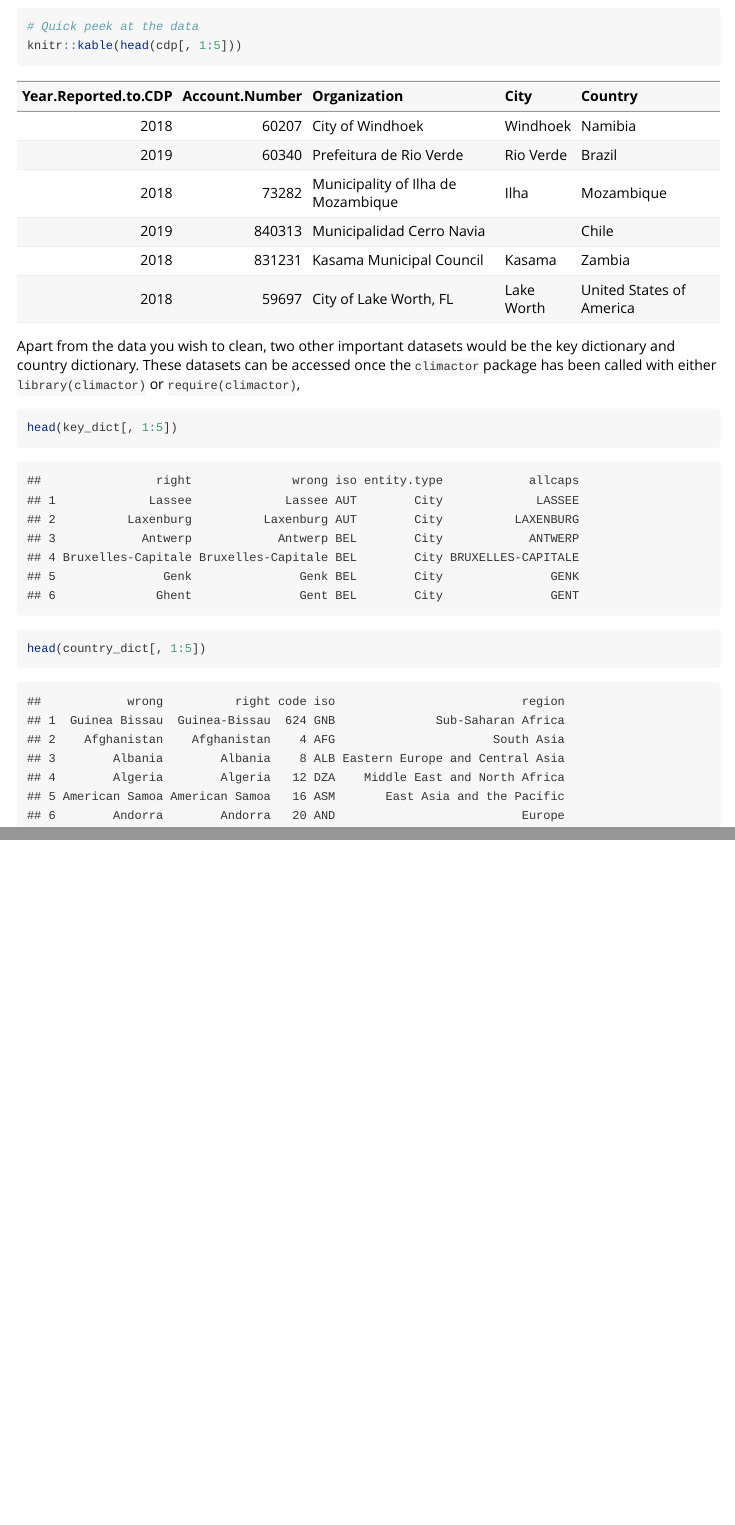
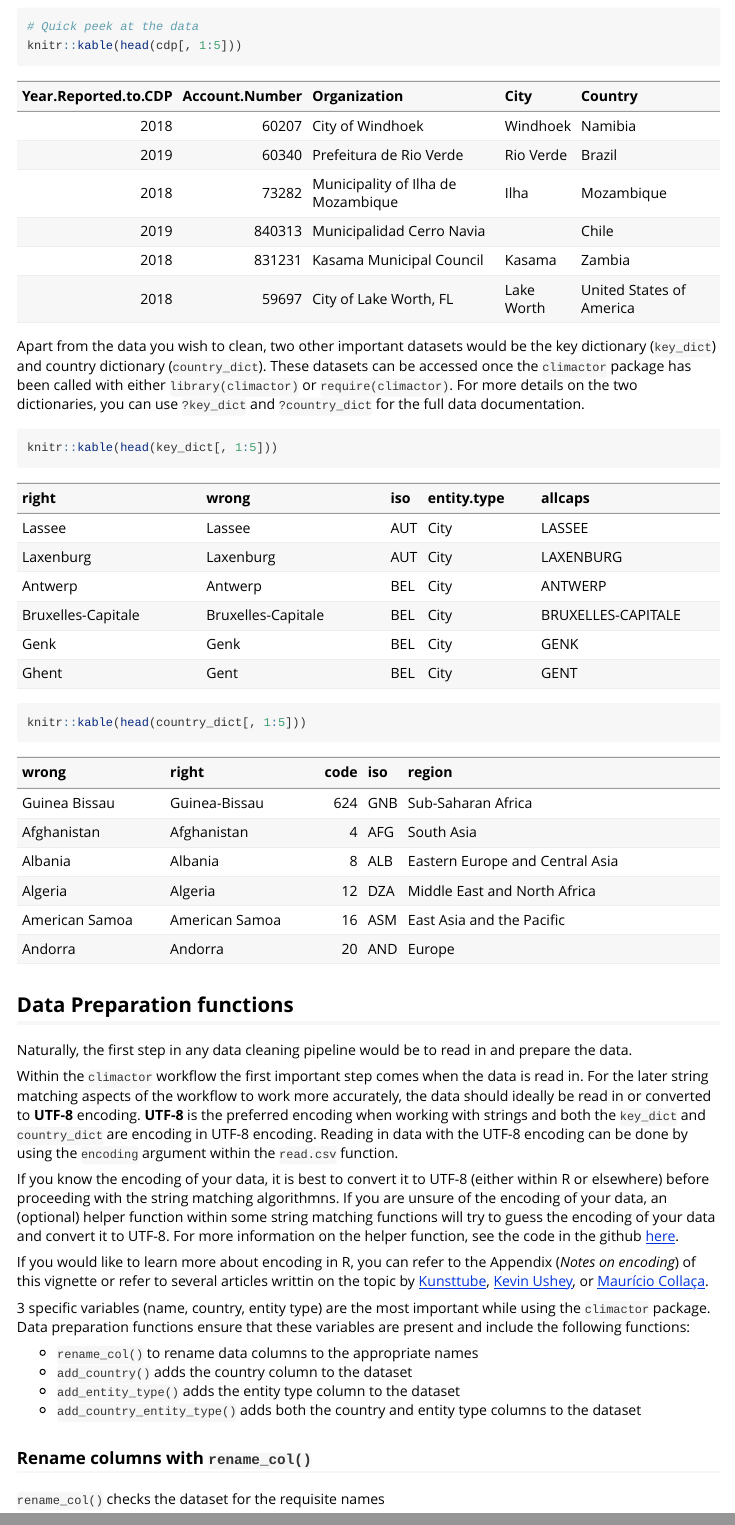
Before and after one commit to datadrivenenvirolab/ClimActor, an R Markdown document (vignettes/climactor_vignette.Rmd): the page in a window 1100 px wide, from 510 px down, and a second part further down, joined at a grey line. Rendered offline with R 4.5, knitr and Pandoc, with nearby package versions.

Commit message:
Building vignette

````diff
--- a/vignettes/climactor_vignette.Rmd
+++ b/vignettes/climactor_vignette.Rmd
@@ -39,9 +39,30 @@ dim(cdp)
 knitr::kable(head(cdp[, 1:5]))
 ```
 
-Apart from the data you wish to clean, two other important datasets would be the key dictionary and country dictionary. These datasets can be accessed once the `climactor` package has been called with either `library(climactor)` or `require(climactor)`,
+Apart from the data you wish to clean, two other important datasets would be the key dictionary (`key_dict`) and country dictionary (`country_dict`). These datasets can be accessed once the `climactor` package has been called with either `library(climactor)` or `require(climactor)`. For more details on the two dictionaries, you can use `?key_dict` and `?country_dict` for the full data documentation.
 
 ```{r}
-head(key_dict[, 1:5])
-head(country_dict[, 1:5])
+knitr::kable(head(key_dict[, 1:5]))
+knitr::kable(head(country_dict[, 1:5]))
 ```
+
+## Data Preparation functions
+
+Naturally, the first step in any data cleaning pipeline would be to read in and prepare the data.
+
+Within the `climactor` workflow the first important step comes when the data is read in. For the later string matching aspects of the workflow to work more accurately, the data should ideally be read in or converted to **UTF-8** encoding. **UTF-8** is the preferred encoding when working with strings and both the `key_dict` and `country_dict` are encoding in UTF-8 encoding. Reading in data with the UTF-8 encoding can be done by using the `encoding` argument within the `read.csv` function.
+
+If you know the encoding of your data, it is best to convert it to UTF-8 (either within R or elsewhere) before proceeding with the string matching algorithmns. If you are unsure of the encoding of your data, an (optional) helper function within some string matching functions will try to guess the encoding of your data and convert it to UTF-8. For more  information on the helper function, see the code in the github [here](https://github.com/datadrivenyale/climactor/blob/master/R/helper_functions.R).
+
+If you would like to learn more about encoding in R, you can refer to the Appendix (*Notes on encoding*) of this vignette or refer to several articles writtin on the topic by [Kunsttube](http://kunststube.net/encoding), [Kevin Ushey](http://kevinushey.github.io/), or [Maurício Collaça](https://rstudio-pubs-static.s3.amazonaws.com/279354_f552c4c41852439f910ad620763960b6.html).
+
+3 specific variables (name, country, entity type) are the most important while using the `climactor` package. Data preparation functions ensure that these variables are present and include the following functions:
+
+* `rename_col()` to rename data columns to the appropriate names
+* `add_country()` adds the country column to the dataset
+* `add_entity_type()` adds the entity type column to the dataset
+* `add_country_entity_type()` adds both the country and entity type columns to the dataset
+
+### Rename columns with `rename_col()`
+
+`rename_col()` checks the dataset for the requisite names
````
Also changed, not shown: vignettes/climactor_vignette.html.
